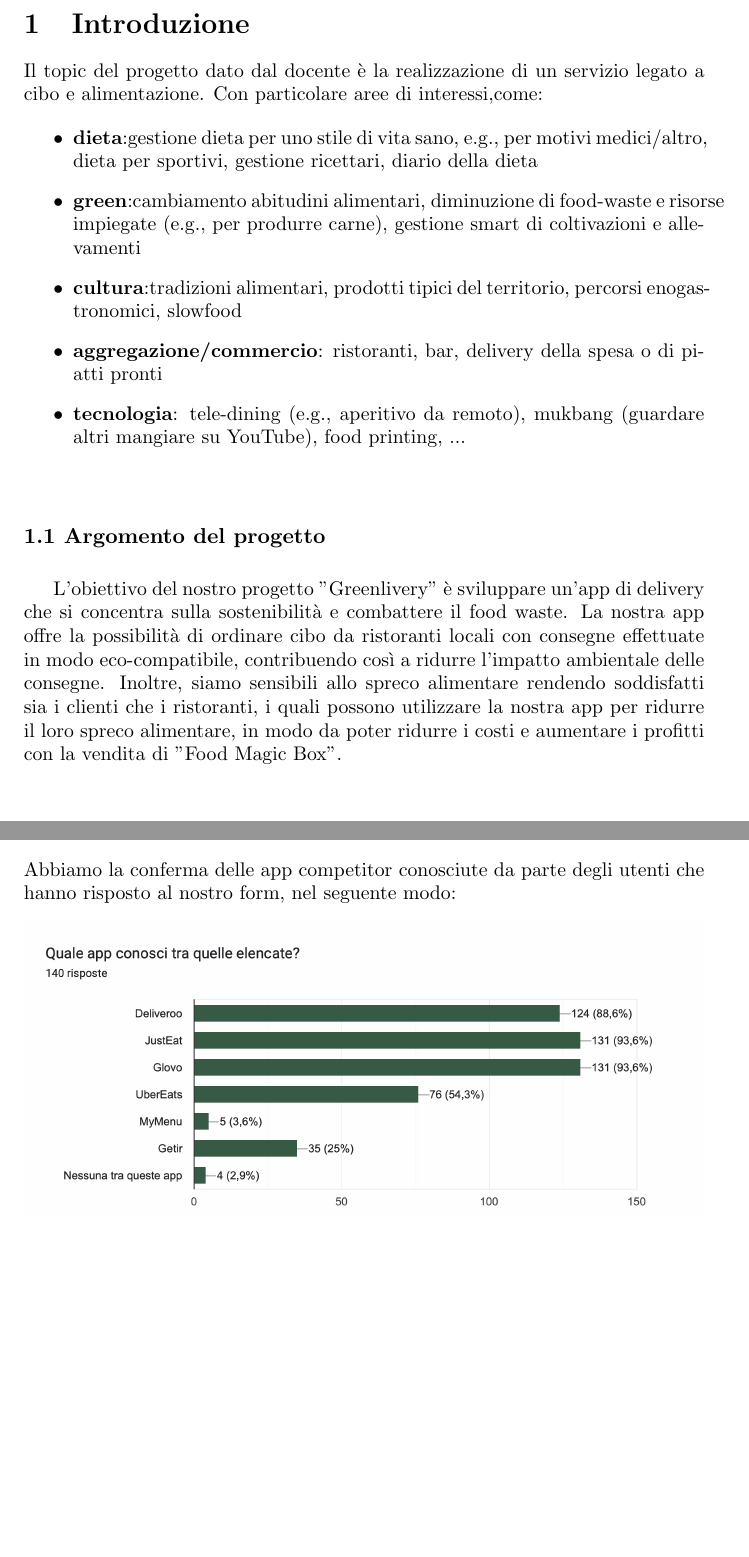
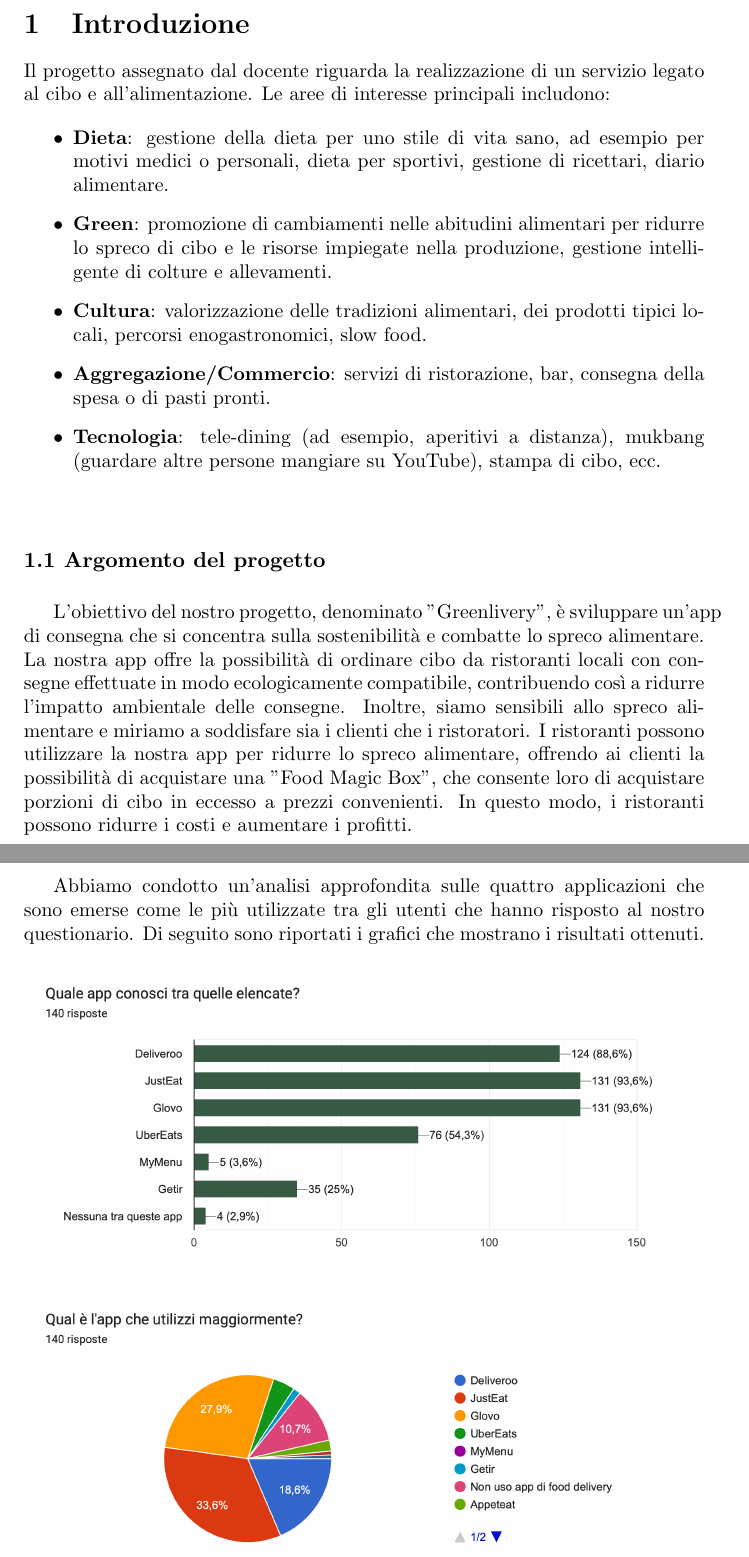
Before and after one commit to Flavio0410/Greenlivery, a LaTeX document (Relazione/relazione.tex): two parts of pages 3 and 4 of 12 before the commit and two parts of pages 3 and 5 of 13 after it, joined at a grey line, cut so that both start at the same text, the shorter picture padded with empty space. Compiled offline with pdfLaTeX.

Commit message:
fix page space

```diff
--- a/Relazione/relazione.tex
+++ b/Relazione/relazione.tex
@@ -32,13 +32,13 @@
 \tableofcontents
 \newpage
 \section{Introduzione}\par
-Il topic del progetto dato dal docente è la realizzazione di un servizio legato a cibo e alimentazione. Con particolare aree di interessi,come: \par
+Il progetto assegnato dal docente riguarda la realizzazione di un servizio legato al cibo e all'alimentazione. Le aree di interesse principali includono: \par
 \begin{itemize}
-    \item \textbf{dieta}:gestione dieta per uno stile di vita sano, e.g., per motivi medici/altro, dieta per sportivi, gestione ricettari, diario della dieta \par
-    \item \textbf{green}:cambiamento abitudini alimentari, diminuzione di food-waste e risorse impiegate (e.g., per produrre carne), gestione smart di coltivazioni e allevamenti \par
-    \item \textbf{cultura}:tradizioni alimentari, prodotti tipici del territorio, percorsi enogastronomici, slowfood\par
-    \item \textbf{aggregazione/commercio}: ristoranti, bar, delivery della spesa o di piatti pronti \par
-    \item \textbf{tecnologia}: tele-dining (e.g., aperitivo da remoto), mukbang (guardare altri mangiare su YouTube), food printing, ... \par
+    \item \textbf{Dieta}: gestione della dieta per uno stile di vita sano, ad esempio per motivi medici o personali, dieta per sportivi, gestione di ricettari, diario alimentare.\par
+    \item \textbf{Green}: promozione di cambiamenti nelle abitudini alimentari per ridurre lo spreco di cibo e le risorse impiegate nella produzione, gestione intelligente di colture e allevamenti.\par
+    \item \textbf{Cultura}: valorizzazione delle tradizioni alimentari, dei prodotti tipici locali, percorsi enogastronomici, slow food.\par
+    \item \textbf{Aggregazione/Commercio}: servizi di ristorazione, bar, consegna della spesa o di pasti pronti.\par
+    \item \textbf{Tecnologia}:  tele-dining (ad esempio, aperitivi a distanza), mukbang (guardare altre persone mangiare su YouTube), stampa di cibo, ecc. \par
 \end{itemize}
 \vspace{1cm}
 
@@ -46,7 +46,7 @@ Il topic del progetto dato dal docente è la realizzazione di un servizio legato
 
     \addcontentsline{toc}{subsection}{\numberline{1.1}Argomento del progetto} \par
     \numberline{\fontsize{4mm}{1mm}\selectfont \textbf{1.1 Argomento del progetto}}\vspace{0.5cm}
-    L'obiettivo del nostro progetto "Greenlivery" è sviluppare un'app di delivery che si concentra sulla sostenibilità e combattere il food waste. La nostra app offre la possibilità di ordinare cibo da ristoranti locali con consegne effettuate in modo eco-compatibile, contribuendo così a ridurre l'impatto ambientale delle consegne. Inoltre, siamo sensibili allo spreco alimentare rendendo soddisfatti sia i clienti che i ristoranti, i quali possono utilizzare la nostra app per ridurre il loro spreco alimentare, in modo da poter ridurre i costi e aumentare i profitti con la vendita di "Food Magic Box".
+    L'obiettivo del nostro progetto, denominato "Greenlivery", è sviluppare un'app di consegna che si concentra sulla sostenibilità e combatte lo spreco alimentare. La nostra app offre la possibilità di ordinare cibo da ristoranti locali con consegne effettuate in modo ecologicamente compatibile, contribuendo così a ridurre l'impatto ambientale delle consegne. Inoltre, siamo sensibili allo spreco alimentare e miriamo a soddisfare sia i clienti che i ristoratori. I ristoranti possono utilizzare la nostra app per ridurre lo spreco alimentare, offrendo ai clienti la possibilità di acquistare una "Food Magic Box", che consente loro di acquistare porzioni di cibo in eccesso a prezzi convenienti. In questo modo, i ristoranti possono ridurre i costi e aumentare i profitti.
     \vspace{1cm}
 
     \addcontentsline{toc}{subsection}{\numberline{1.2}Analisi app competitor} \par
@@ -61,9 +62,11 @@ Il topic del progetto dato dal docente è la realizzazione di un servizio legato
 
-        \item \textbf{App n4 - \href{https://www.ubereats.com/it}{UberEats}:} Interfaccia intuitiva, ma con meno categorie rispetto ai concorrenti. Permette di visualizzare tutte le informazioni e la posizione del fattorino in tempo reale, consentendo di valutare non solo il ristorante e il fattorino, ma anche ogni singolo prodotto dell'ordine.
+        \item \textbf{App n4 - \href{https://www.ubereats.com/it}{UberEats}:} Interfaccia intuitiva, ma con meno categorie rispetto ai concorrenti. Permette di visualizzare tutte le informazioni e la posizione del fattorino in tempo reale, consentendo di valutare non solo il ristorante e il fattorino, ma anche ogni singolo prodotto dell'ordine.\vspace{0.3cm}
 
 
 
-\end{itemize}Abbiamo la conferma delle app competitor conosciute da parte degli utenti che hanno risposto al nostro form, nel seguente modo:
+\end{itemize}
+\newpage
+Abbiamo condotto un'analisi approfondita sulle quattro applicazioni che sono emerse come le più utilizzate tra gli utenti che hanno risposto al nostro questionario. Di seguito sono riportati i grafici che mostrano i risultati ottenuti.
 \begin{center}
     \includegraphics[width=\textwidth]{Data/Grafici/App_competitor.png}
     \includegraphics[width=\textwidth]{Data/Grafici/App_competitor_utilizzate.png}
```
Also changed, not shown: Relazione/relazione.pdf, Relazione/relazione.tex (17 more changed lines).
